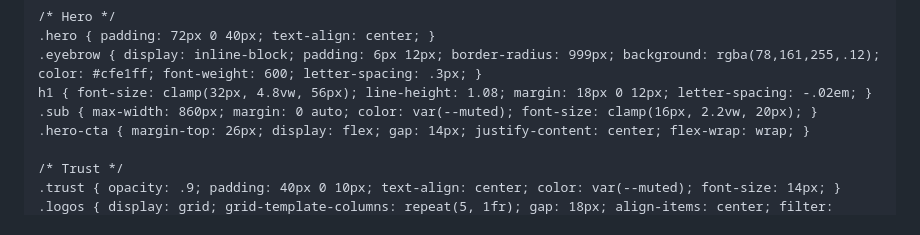
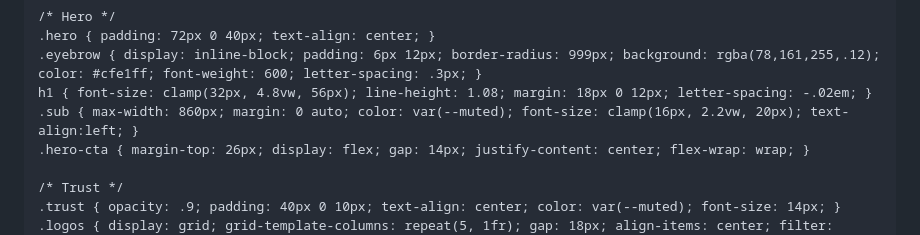
Before and after one commit to dhavenridge/dhavenridge.github.io, a Markdown page: README.md, the part around the change. Rendered like a GitHub page.

Commit message:
Align text in sub class to the left

```diff
--- a/README.md
+++ b/README.md
@@ -54,7 +54,7 @@
     .hero { padding: 72px 0 40px; text-align: center; }
     .eyebrow { display: inline-block; padding: 6px 12px; border-radius: 999px; background: rgba(78,161,255,.12); color: #cfe1ff; font-weight: 600; letter-spacing: .3px; }
     h1 { font-size: clamp(32px, 4.8vw, 56px); line-height: 1.08; margin: 18px 0 12px; letter-spacing: -.02em; }
-    .sub { max-width: 860px; margin: 0 auto; color: var(--muted); font-size: clamp(16px, 2.2vw, 20px); }
+    .sub { max-width: 860px; margin: 0 auto; color: var(--muted); font-size: clamp(16px, 2.2vw, 20px); text-align:left; }
     .hero-cta { margin-top: 26px; display: flex; gap: 14px; justify-content: center; flex-wrap: wrap; }
 
     /* Trust */
```
